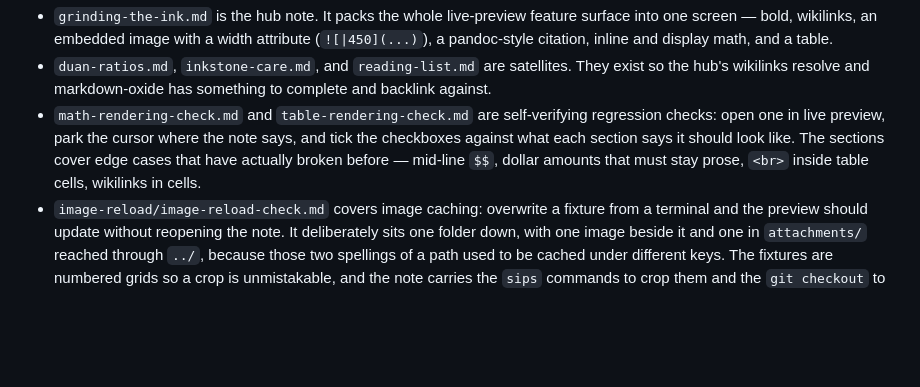
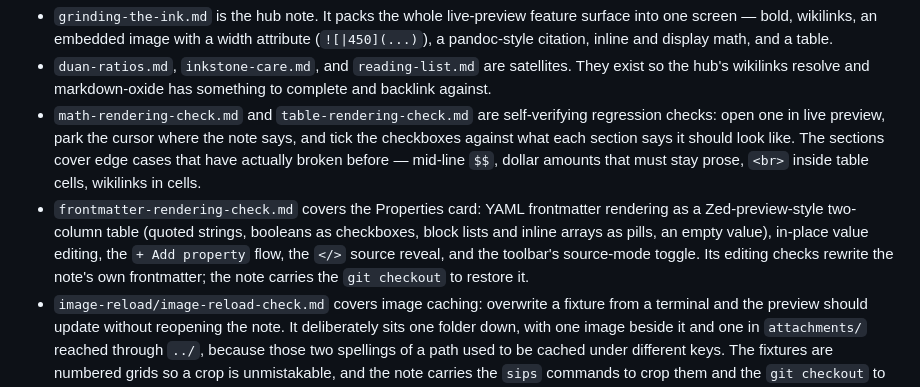
Before and after one commit to harrywang/suzuri-testbed, a Markdown page: README.md, the part around the change. Drawn GitHub-style; blank space fills up the shorter version.

```diff
--- a/README.md
+++ b/README.md
@@ -21,6 +21,7 @@ A small interlinked vault themed around inkstones (suzuri, 硯).
 - `grinding-the-ink.md` is the hub note. It packs the whole live-preview feature surface into one screen — bold, wikilinks, an embedded image with a width attribute (`![|450](...)`), a pandoc-style citation, inline and display math, and a table.
 - `duan-ratios.md`, `inkstone-care.md`, and `reading-list.md` are satellites. They exist so the hub's wikilinks resolve and markdown-oxide has something to complete and backlink against.
 - `math-rendering-check.md` and `table-rendering-check.md` are self-verifying regression checks: open one in live preview, park the cursor where the note says, and tick the checkboxes against what each section says it should look like. The sections cover edge cases that have actually broken before — mid-line `$$`, dollar amounts that must stay prose, `<br>` inside table cells, wikilinks in cells.
+- `frontmatter-rendering-check.md` covers the Properties card: YAML frontmatter rendering as a Zed-preview-style two-column table (quoted strings, booleans as checkboxes, block lists and inline arrays as pills, an empty value), in-place value editing, the `+ Add property` flow, the `</>` source reveal, and the toolbar's source-mode toggle. Its editing checks rewrite the note's own frontmatter; the note carries the `git checkout` to restore it.
 - `image-reload/image-reload-check.md` covers image caching: overwrite a fixture from a terminal and the preview should update without reopening the note. It deliberately sits one folder down, with one image beside it and one in `attachments/` reached through `../`, because those two spellings of a path used to be cached under different keys. The fixtures are numbered grids so a crop is unmistakable, and the note carries the `sips` commands to crop them and the `git checkout` to restore them.
 
 **Convention:** when a live-preview bug gets fixed, add a section for it to the relevant check note (or start a new `*-rendering-check.md`), so the fix stays verifiable on every later build.
```
Also changed, not shown: md/frontmatter-rendering-check.md (added, +39 -0 lines).
